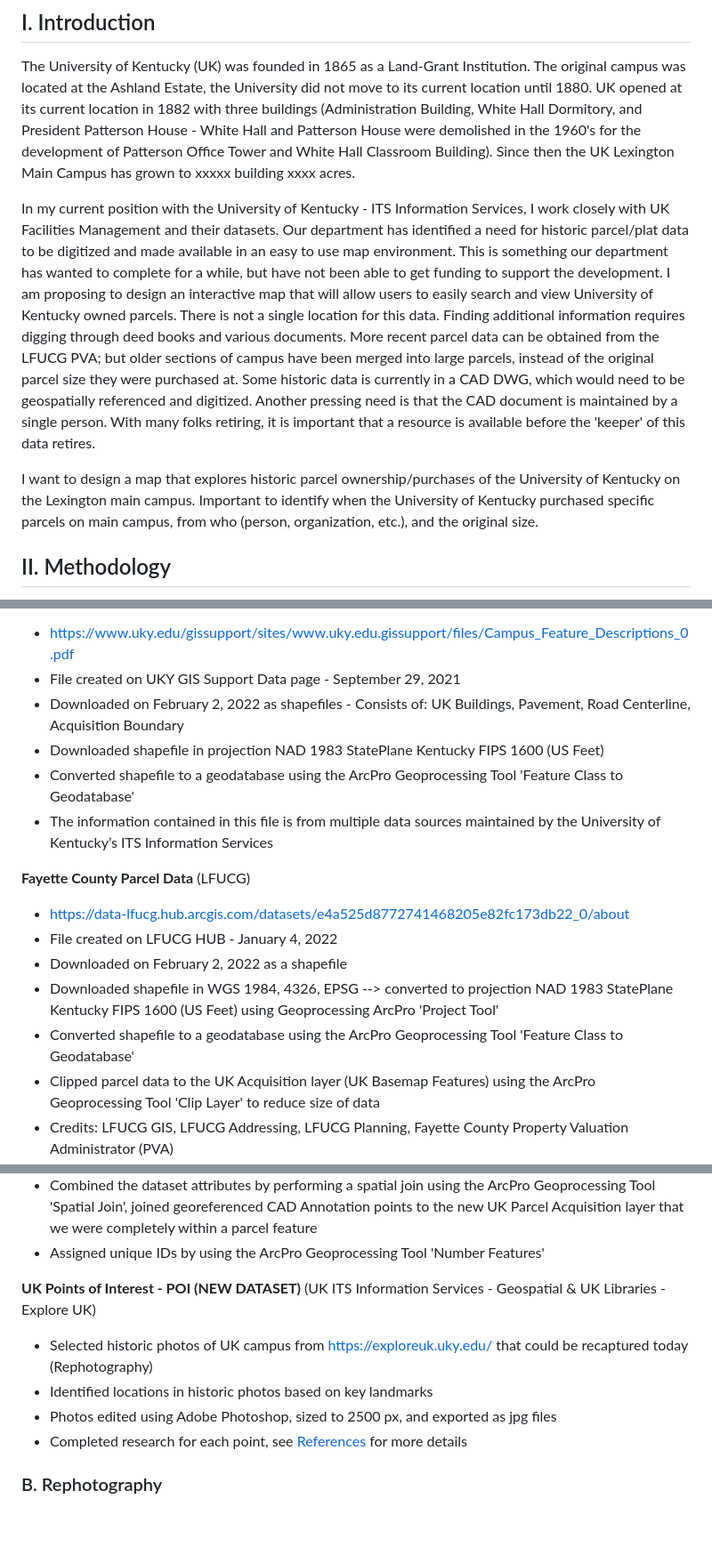
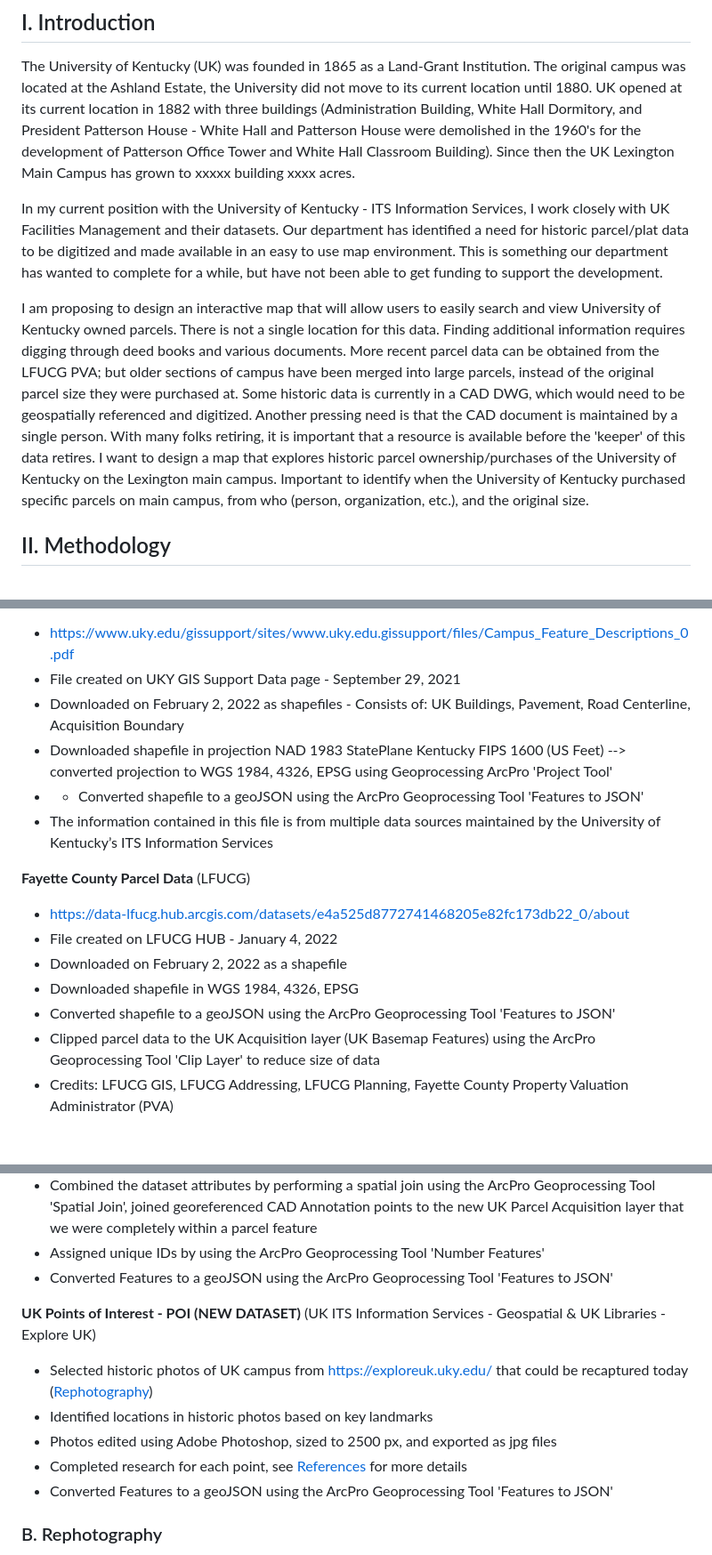
Before and after one commit to jmfr236/uky-campus-expansion, a Markdown page: README.md, 3 parts joined by grey strips. Shown: that part at 89% size. Rendered like a GitHub page; blank space fills up the shorter version.

```diff
--- a/README.md
+++ b/README.md
@@ -17,9 +17,9 @@
 
 The University of Kentucky (UK) was founded in 1865 as a Land-Grant Institution. The original campus was located at the Ashland Estate, the University did not move to its current location until 1880. UK opened at its current location in 1882 with three buildings (Administration Building, White Hall Dormitory, and President Patterson House - White Hall and Patterson House were demolished in the 1960's for the development of Patterson Office Tower and White Hall Classroom Building). Since then the UK Lexington Main Campus has grown to xxxxx building xxxx acres.
 
-In my current position with the University of Kentucky - ITS Information Services, I work closely with UK Facilities Management and their datasets. Our department has identified a need for historic parcel/plat data to be digitized and made available in an easy to use map environment. This is something our department has wanted to complete for a while, but have not been able to get funding to support the development. I am proposing to design an interactive map that will allow users to easily search and view University of Kentucky owned parcels. There is not a single location for this data. Finding additional information requires digging through deed books and various documents. More recent parcel data can be obtained from the LFUCG PVA; but older sections of campus have been merged into large parcels, instead of the original parcel size they were purchased at. Some historic data is currently in a CAD DWG, which would need to be geospatially referenced and digitized. Another pressing need is that the CAD document is maintained by a single person. With many folks retiring, it is important that a resource is available before the 'keeper' of this data retires.
+In my current position with the University of Kentucky - ITS Information Services, I work closely with UK Facilities Management and their datasets. Our department has identified a need for historic parcel/plat data to be digitized and made available in an easy to use map environment. This is something our department has wanted to complete for a while, but have not been able to get funding to support the development.
 
-I want to design a map that explores historic parcel ownership/purchases of the University of Kentucky on the Lexington main campus. Important to identify when the University of Kentucky purchased specific parcels on main campus, from who (person, organization, etc.), and the original size.
+I am proposing to design an interactive map that will allow users to easily search and view University of Kentucky owned parcels. There is not a single location for this data. Finding additional information requires digging through deed books and various documents. More recent parcel data can be obtained from the LFUCG PVA; but older sections of campus have been merged into large parcels, instead of the original parcel size they were purchased at. Some historic data is currently in a CAD DWG, which would need to be geospatially referenced and digitized. Another pressing need is that the CAD document is maintained by a single person. With many folks retiring, it is important that a resource is available before the 'keeper' of this data retires. I want to design a map that explores historic parcel ownership/purchases of the University of Kentucky on the Lexington main campus. Important to identify when the University of Kentucky purchased specific parcels on main campus, from who (person, organization, etc.), and the original size.
 
 ## II. Methodology
 This project compiles multiple data sources to develop a unique data set that combines modern parcels data and historic UK property acquisitions. UK basemap features were provided from **[UK ITS Information Services - Geospatial](https://www.uky.edu/gissupport/sites/www.uky.edu.gissupport/files/Campus_Feature_Descriptions_0.pdf )**. Historic UK parcel data was provided by UK Facilities Management & UK ITS Information Services - Facilities Library. Modern Fayette County Parcel Data was sourced from **[Lexington Fayette Urban County Government (LFUCG)](https://data-lfucg.hub.arcgis.com/datasets/e4a525d8772741468205e82fc173db22_0/about)**. Points of Interest are based on selected historic photos of UK campus from UK Libraries **[Explore UKY](https://exploreuk.uky.edu/)**.
@@ -33,8 +33,8 @@ This project compiles multiple data sources to develop a unique data set that co
   - https://www.uky.edu/gissupport/sites/www.uky.edu.gissupport/files/Campus_Feature_Descriptions_0.pdf
   - File created on UKY GIS Support Data page - September 29, 2021
   - Downloaded on February 2, 2022 as shapefiles	- Consists of: UK Buildings, Pavement, Road Centerline, Acquisition Boundary
-  - Downloaded shapefile in projection NAD 1983 StatePlane Kentucky FIPS 1600 (US Feet)
-  - Converted shapefile to a geodatabase using the ArcPro Geoprocessing Tool 'Feature Class to Geodatabase'
+  - Downloaded shapefile in projection NAD 1983 StatePlane Kentucky FIPS 1600 (US Feet) --> converted projection to WGS 1984, 4326, EPSG using Geoprocessing ArcPro 'Project Tool'
+  - - Converted shapefile to a geoJSON using the ArcPro Geoprocessing Tool 'Features to JSON'
   - The information contained in this file is from multiple data sources maintained by the University of Kentucky’s ITS Information Services
 
 **Fayette County Parcel Data**
@@ -42,8 +42,8 @@ This project compiles multiple data sources to develop a unique data set that co
   - https://data-lfucg.hub.arcgis.com/datasets/e4a525d8772741468205e82fc173db22_0/about
   - File created on LFUCG HUB - January 4, 2022
   - Downloaded on February 2, 2022 as a shapefile
-  - Downloaded shapefile in WGS 1984, 4326, EPSG --> converted to projection NAD 1983 StatePlane Kentucky FIPS 1600 (US Feet) using Geoprocessing ArcPro 'Project Tool'
-  - Converted shapefile to a geodatabase using the ArcPro Geoprocessing Tool 'Feature Class to Geodatabase'
+  - Downloaded shapefile in WGS 1984, 4326, EPSG
+  - Converted shapefile to a geoJSON using the ArcPro Geoprocessing Tool 'Features to JSON'
   - Clipped parcel data to the UK Acquisition layer (UK Basemap Features) using the ArcPro Geoprocessing Tool 'Clip Layer' to reduce size of data
   - Credits: LFUCG GIS, LFUCG Addressing, LFUCG Planning, Fayette County Property Valuation Administrator (PVA)
 
@@ -66,13 +66,15 @@ This project compiles multiple data sources to develop a unique data set that co
   - After georeferencing the Historic UK Parcel CAD data to the GIS UK basemap, created a new feature class (UK Parcel Acquisition) from the Fayette County Parcel data and added/edited new features from georeferenced Historic UK Parcels
   - Combined the dataset attributes by performing a spatial join using the ArcPro Geoprocessing Tool 'Spatial Join', joined georeferenced CAD Annotation points to the new UK Parcel Acquisition layer that we were completely within a parcel feature
   - Assigned unique IDs by using the ArcPro Geoprocessing Tool 'Number Features'
+  - Converted Features to a geoJSON using the ArcPro Geoprocessing Tool 'Features to JSON'
 
 **UK Points of Interest - POI (NEW DATASET)**
 (UK ITS Information Services - Geospatial & UK Libraries - Explore UK)
-  - Selected historic photos of UK campus from https://exploreuk.uky.edu/ that could be recaptured today (Rephotography)
+  - Selected historic photos of UK campus from https://exploreuk.uky.edu/ that could be recaptured today ([Rephotography](#b-rephotography))
   - Identified locations in historic photos based on key landmarks
   - Photos edited using Adobe Photoshop, sized to 2500 px, and exported as jpg files
   - Completed research for each point, see [References](#iv-references) for more details
+  - Converted Features to a geoJSON using the ArcPro Geoprocessing Tool 'Features to JSON'
 
 ### B. Rephotography
 A large aspect of this project is the "rephotography" of several historic sites around campus. [Rephotography](https://en.wikipedia.org/wiki/Rephotography) is the act of repeat photography of the same site, with a time lag between the two images; a "then and now" view of a particular area. To achieve this I looked through several historic photos of UK campus from https://exploreuk.uky.edu/ and selected images that could be recaptured today based on building features and other surrounding landmarks. I researched each of the photograph sites and wrote quick blurbs about them to further pull the user into the context of the location and get a deeper experience with the images.
```
Also changed, not shown: other parts of README.md (+3 -1 lines), images/autocad_screenshot.jpg (added).
